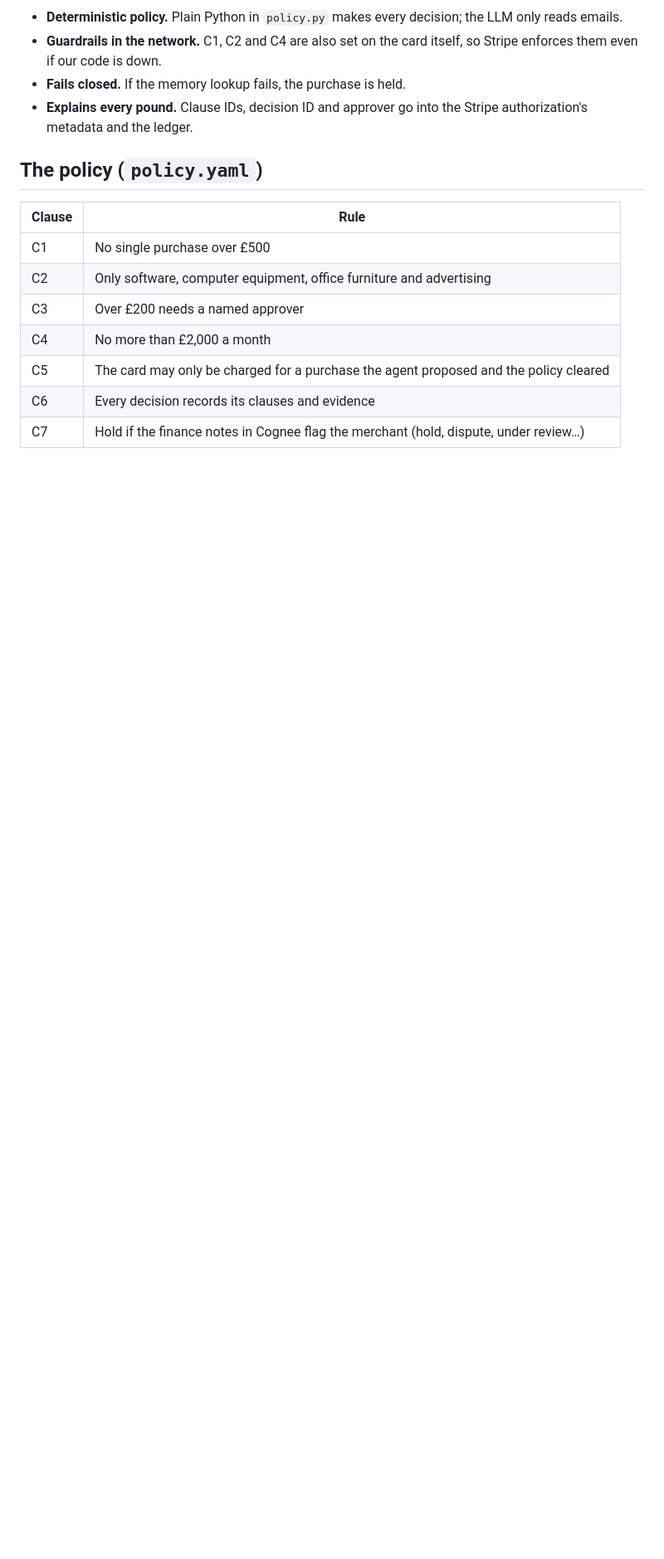
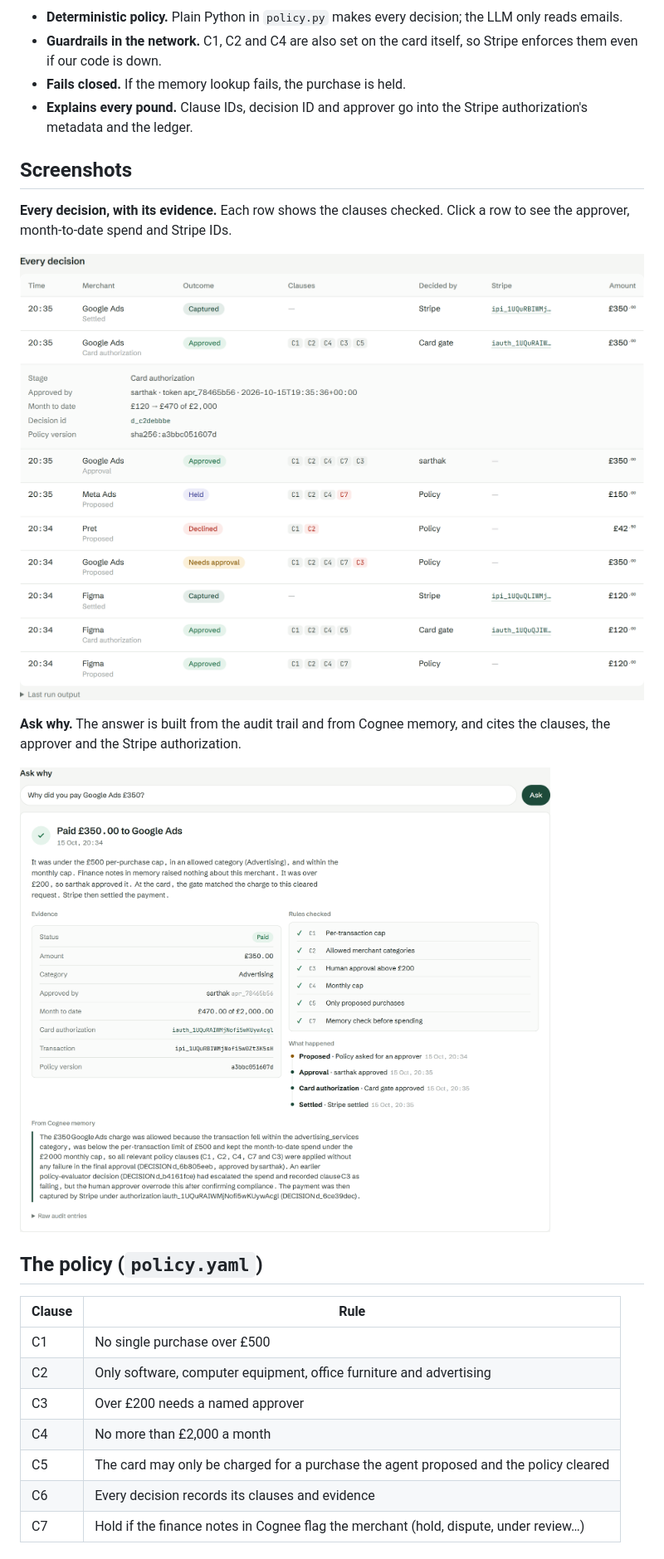
Before and after one commit to hiteshtanejaa/payout-agent, a Markdown page: README.md, the part around one of its changes. Shown at 83% size. Rendered like a GitHub page; pictures changed too: docs/screenshots/ask-why.png (added), docs/screenshots/decisions.png (added); blank space fills up the shorter version.

```diff
--- a/README.md
+++ b/README.md
@@ -23,6 +38,16 @@ request email ─► LLM extracts {merchant, category, amount}      (never decid
 - **Guardrails in the network.** C1, C2 and C4 are also set on the card itself, so Stripe enforces them even if our code is down.
 - **Fails closed.** If the memory lookup fails, the purchase is held.
 - **Explains every pound.** Clause IDs, decision ID and approver go into the Stripe authorization's metadata and the ledger.
+
+## Screenshots
+
+**Every decision, with its evidence.** Each row shows the clauses checked. Click a row to see the approver, month-to-date spend and Stripe IDs.
+
+![Every decision](docs/screenshots/decisions.png)
+
+**Ask why.** The answer is built from the audit trail and from Cognee memory, and cites the clauses, the approver and the Stripe authorization.
+
+![Ask why](docs/screenshots/ask-why.png)
 
 ## The policy (`policy.yaml`)
 
```
Also changed, not shown: other parts of README.md (+22 -7 lines), docs/screenshots/dashboard.png (added).
